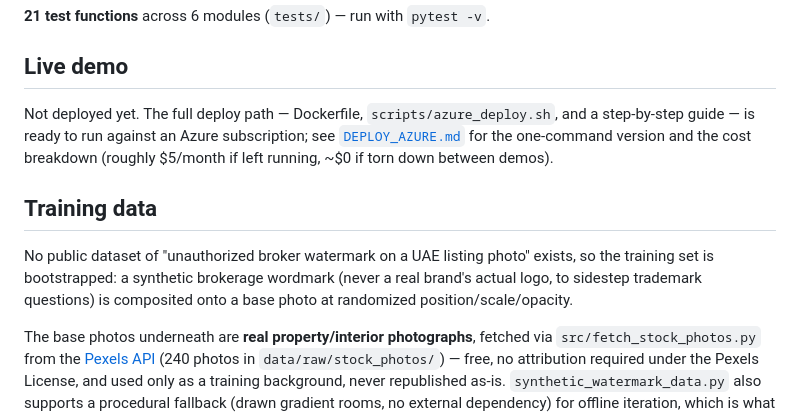
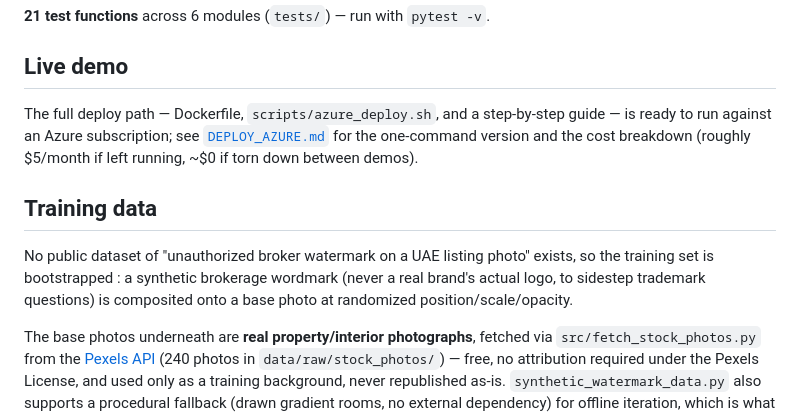
Before and after one commit to athira31-ally/Mutabiq, a Markdown page: README.md, the part around the change. GitHub-like rendering.

```diff
--- a/README.md
+++ b/README.md
@@ -52,11 +52,11 @@ listing bundle (images[], ad_text, claimed_permit_number, listing/agent id)
 
 ## Live demo
 
-Not deployed yet. The full deploy path — Dockerfile, `scripts/azure_deploy.sh`, and a step-by-step guide — is ready to run against an Azure subscription; see [`DEPLOY_AZURE.md`](DEPLOY_AZURE.md) for the one-command version and the cost breakdown (roughly $5/month if left running, ~$0 if torn down between demos).
+The full deploy path — Dockerfile, `scripts/azure_deploy.sh`, and a step-by-step guide — is ready to run against an Azure subscription; see [`DEPLOY_AZURE.md`](DEPLOY_AZURE.md) for the one-command version and the cost breakdown (roughly $5/month if left running, ~$0 if torn down between demos).
 
 ## Training data
 
-No public dataset of "unauthorized broker watermark on a UAE listing photo" exists, so the training set is bootstrapped: a synthetic brokerage wordmark (never a real brand's actual logo, to sidestep trademark questions) is composited onto a base photo at randomized position/scale/opacity.
+No public dataset of "unauthorized broker watermark on a UAE listing photo" exists, so the training set is bootstrapped : a synthetic brokerage wordmark (never a real brand's actual logo, to sidestep trademark questions) is composited onto a base photo at randomized position/scale/opacity.
 
 The base photos underneath are **real property/interior photographs**, fetched via `src/fetch_stock_photos.py` from the [Pexels API](https://www.pexels.com/api/) (240 photos in `data/raw/stock_photos/`) — free, no attribution required under the Pexels License, and used only as a training background, never republished as-is. `synthetic_watermark_data.py` also supports a procedural fallback (drawn gradient rooms, no external dependency) for offline iteration, which is what an earlier internal run used.
 
```
